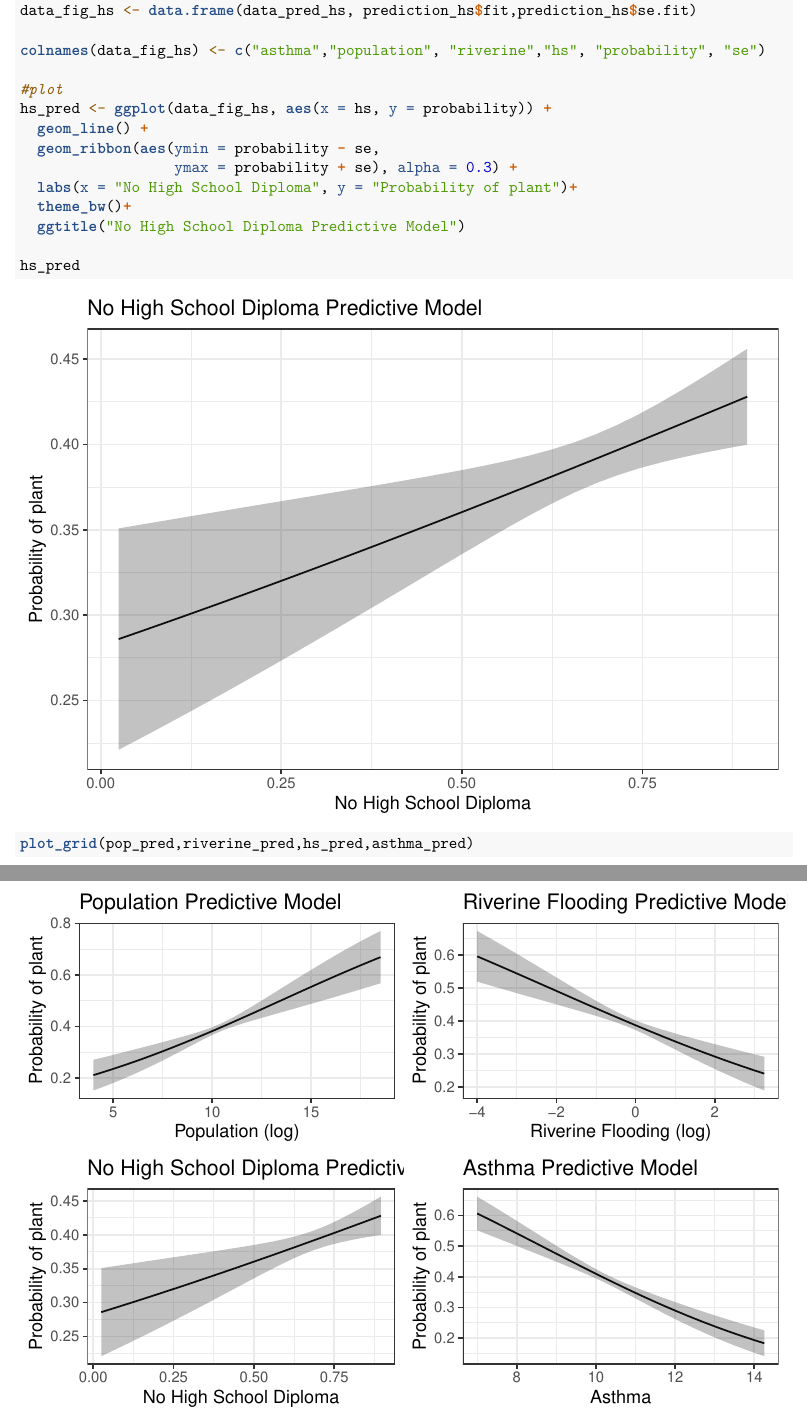
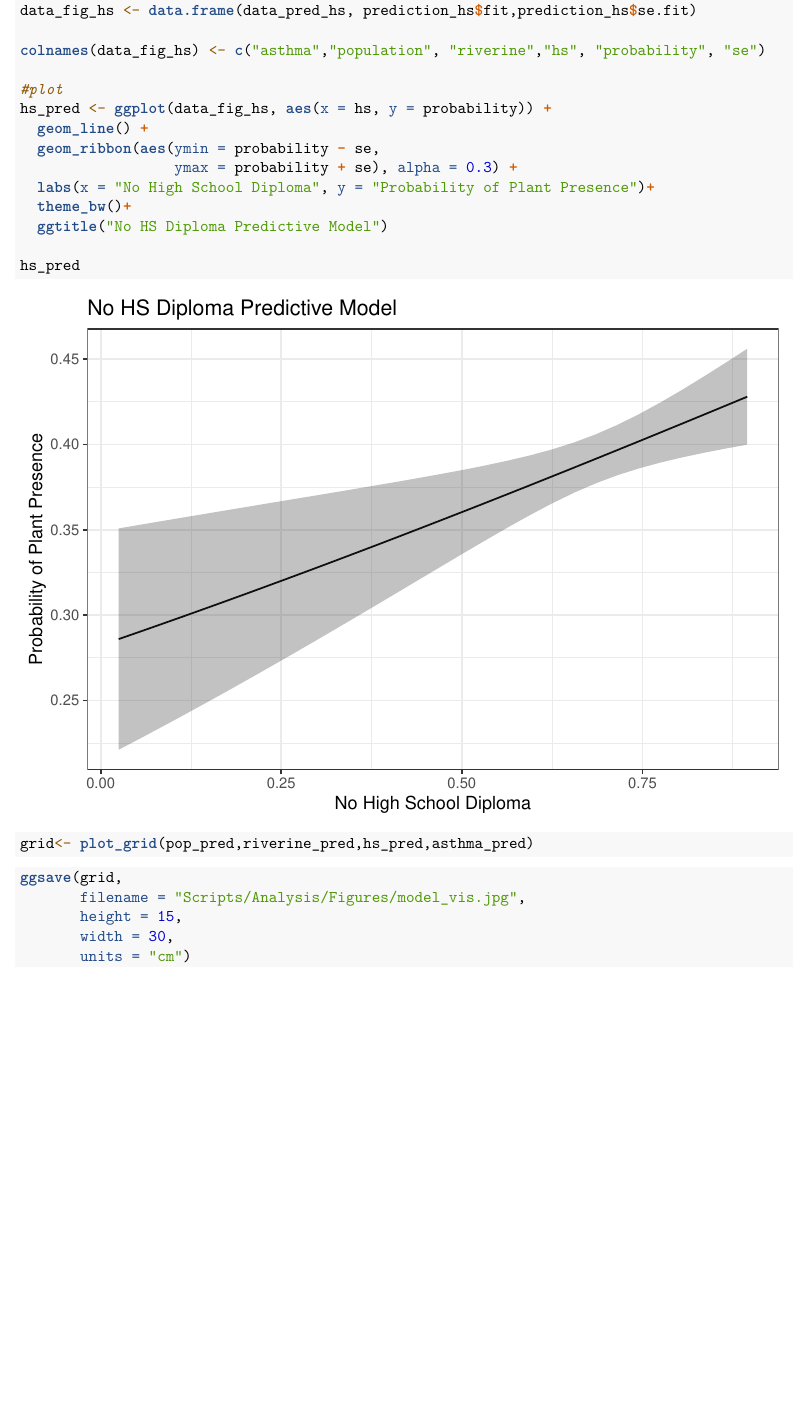
Before and after one commit to sylviahipp/ENV710_GroupProj, an R Markdown document (Scripts/Analysis/ModelVisualization.Rmd): two parts of pages 8 and 9 of 9 before the commit and part of page 8 of 8 after it, the two joined at a grey line, cut so that both start at the same text, the shorter picture padded with empty space. Rendered offline with R 4.5, knitr and Pandoc, then LaTeX, with nearby package versions.

Commit message:
model vis

````diff
--- a/Scripts/Analysis/ModelVisualization.Rmd
+++ b/Scripts/Analysis/ModelVisualization.Rmd
@@ -178,9 +178,9 @@ hs_pred <- ggplot(data_fig_hs, aes(x = hs, y = probability)) +
   geom_line() +
   geom_ribbon(aes(ymin = probability - se,
                   ymax = probability + se), alpha = 0.3) +
-  labs(x = "No High School Diploma", y = "Probability of plant")+
+  labs(x = "No High School Diploma", y = "Probability of Plant Presence")+
   theme_bw()+
-  ggtitle("No High School Diploma Predictive Model")
+  ggtitle("No HS Diploma Predictive Model")
 
 hs_pred
 
@@ -188,5 +188,14 @@ hs_pred
 
 
 ```{r}
-plot_grid(pop_pred,riverine_pred,hs_pred,asthma_pred)
+grid<- plot_grid(pop_pred,riverine_pred,hs_pred,asthma_pred)
 ```
+
+```{r}
+ggsave(grid,
+       filename = "Scripts/Analysis/Figures/model_vis.jpg",
+       height = 15,
+       width = 30,
+       units = "cm")
+
+```
````
Also changed, not shown: Scripts/Analysis/ModelVisualization.Rmd (6 more changed lines).
